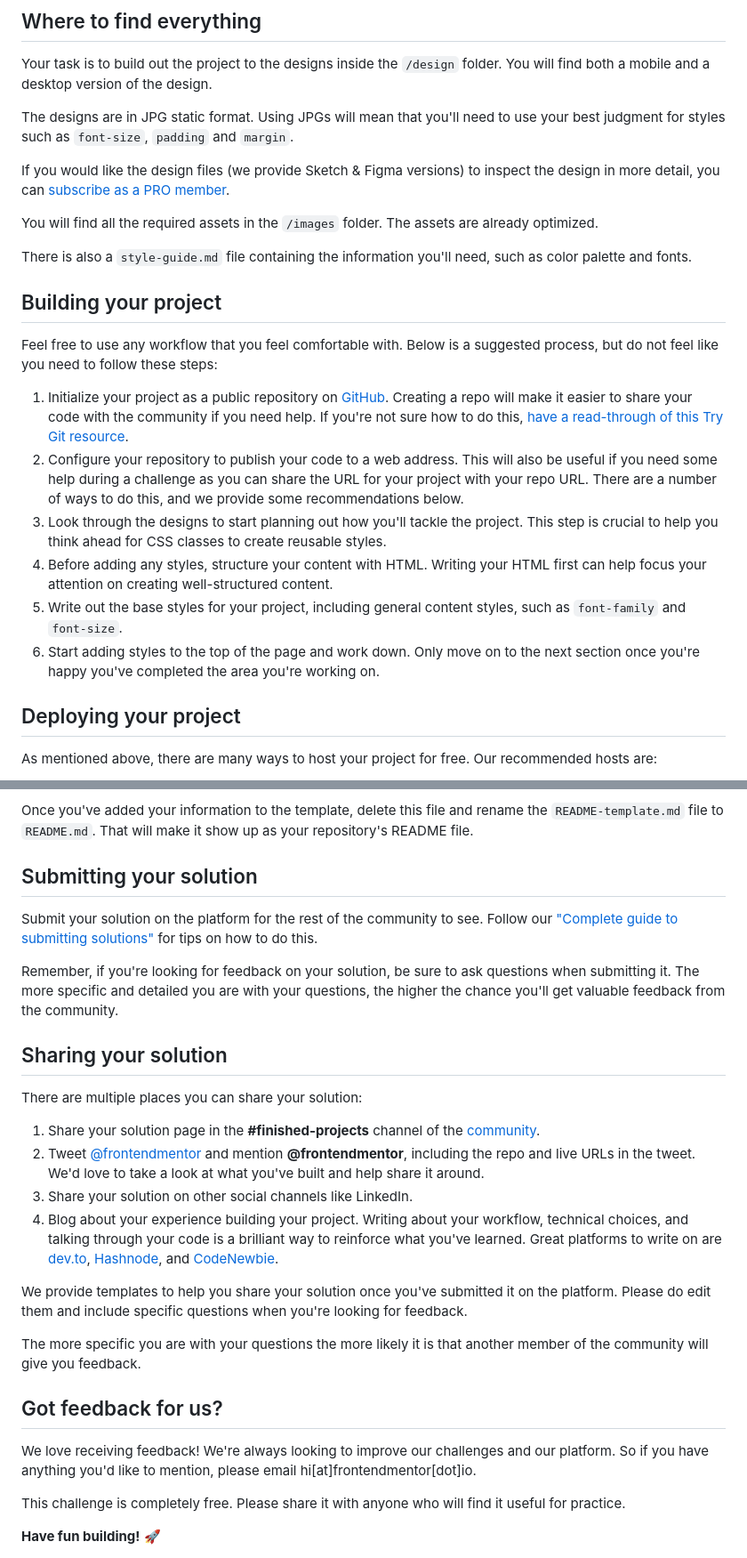
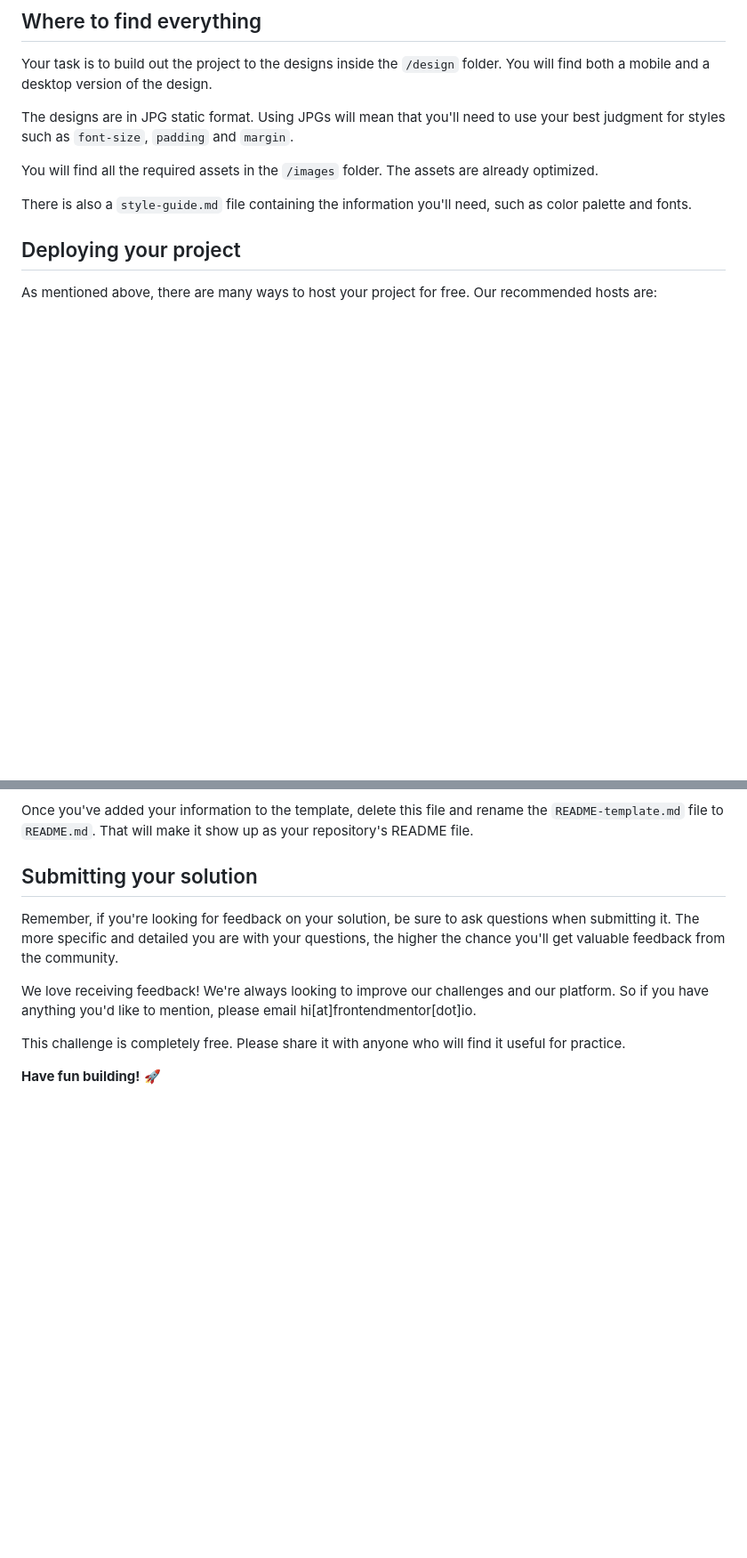
Before and after one commit to ShirlyRitika/Sunnyside-Agency, a Markdown page: README.md, 2 parts joined by grey strips. Shown: that part at 89% size. GitHub-like rendering; blank space fills up the shorter version.

Commit message:
Update README.md
newly updated

```diff
--- a/README.md
+++ b/README.md
@@ -31,22 +30,9 @@ Your task is to build out the project to the designs inside the `/design` folder
 
 The designs are in JPG static format. Using JPGs will mean that you'll need to use your best judgment for styles such as `font-size`, `padding` and `margin`.
 
-If you would like the design files (we provide Sketch & Figma versions) to inspect the design in more detail, you can [subscribe as a PRO member](https://www.frontendmentor.io/pro).
-
 You will find all the required assets in the `/images` folder. The assets are already optimized.
 
 There is also a `style-guide.md` file containing the information you'll need, such as color palette and fonts.
-
-## Building your project
-
-Feel free to use any workflow that you feel comfortable with. Below is a suggested process, but do not feel like you need to follow these steps:
-
-1. Initialize your project as a public repository on [GitHub](https://github.com/). Creating a repo will make it easier to share your code with the community if you need help. If you're not sure how to do this, [have a read-through of this Try Git resource](https://try.github.io/).
-2. Configure your repository to publish your code to a web address. This will also be useful if you need some help during a challenge as you can share the URL for your project with your repo URL. There are a number of ways to do this, and we provide some recommendations below.
-3. Look through the designs to start planning out how you'll tackle the project. This step is crucial to help you think ahead for CSS classes to create reusable styles.
-4. Before adding any styles, structure your content with HTML. Writing your HTML first can help focus your attention on creating well-structured content.
-5. Write out the base styles for your project, including general content styles, such as `font-family` and `font-size`.
-6. Start adding styles to the top of the page and work down. Only move on to the next section once you're happy you've completed the area you're working on.
 
 ## Deploying your project
 
@@ -68,24 +54,10 @@ Once you've added your information to the template, delete this file and rename
 
 ## Submitting your solution
 
-Submit your solution on the platform for the rest of the community to see. Follow our ["Complete guide to submitting solutions"](https://medium.com/frontend-mentor/a-complete-guide-to-submitting-solutions-on-frontend-mentor-ac6384162248) for tips on how to do this.
 
 Remember, if you're looking for feedback on your solution, be sure to ask questions when submitting it. The more specific and detailed you are with your questions, the higher the chance you'll get valuable feedback from the community.
 
-## Sharing your solution
 
-There are multiple places you can share your solution:
-
-1. Share your solution page in the **#finished-projects** channel of the [community](https://www.frontendmentor.io/community).
-2. Tweet [@frontendmentor](https://twitter.com/frontendmentor) and mention **@frontendmentor**, including the repo and live URLs in the tweet. We'd love to take a look at what you've built and help share it around.
-3. Share your solution on other social channels like LinkedIn.
-4. Blog about your experience building your project. Writing about your workflow, technical choices, and talking through your code is a brilliant way to reinforce what you've learned. Great platforms to write on are [dev.to](https://dev.to/), [Hashnode](https://hashnode.com/), and [CodeNewbie](https://community.codenewbie.org/).
-
-We provide templates to help you share your solution once you've submitted it on the platform. Please do edit them and include specific questions when you're looking for feedback.
-
-The more specific you are with your questions the more likely it is that another member of the community will give you feedback.
-
-## Got feedback for us?
 
 We love receiving feedback! We're always looking to improve our challenges and our platform. So if you have anything you'd like to mention, please email hi[at]frontendmentor[dot]io.
 
```
Also changed, not shown: other parts of README.md (+1 -2 lines).
